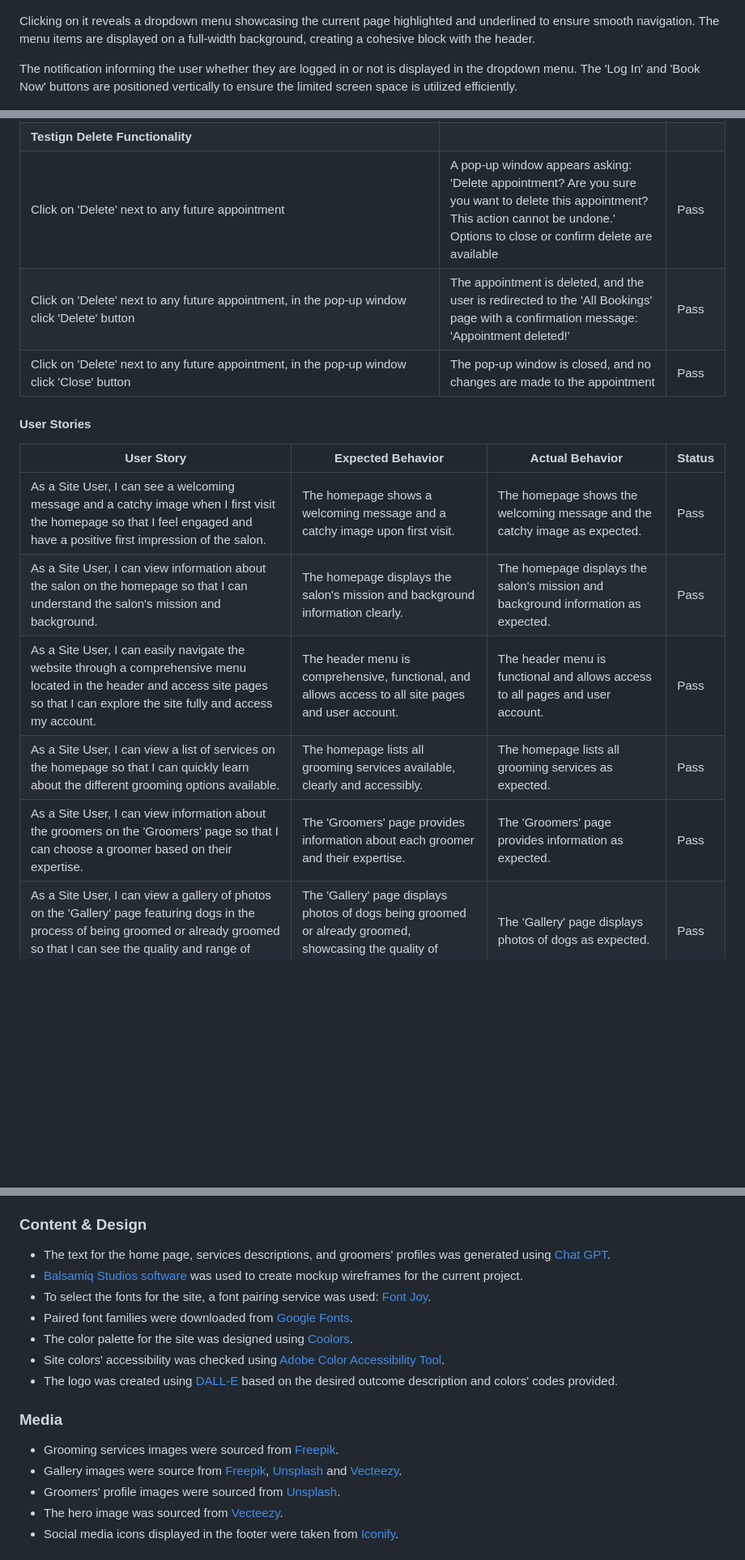
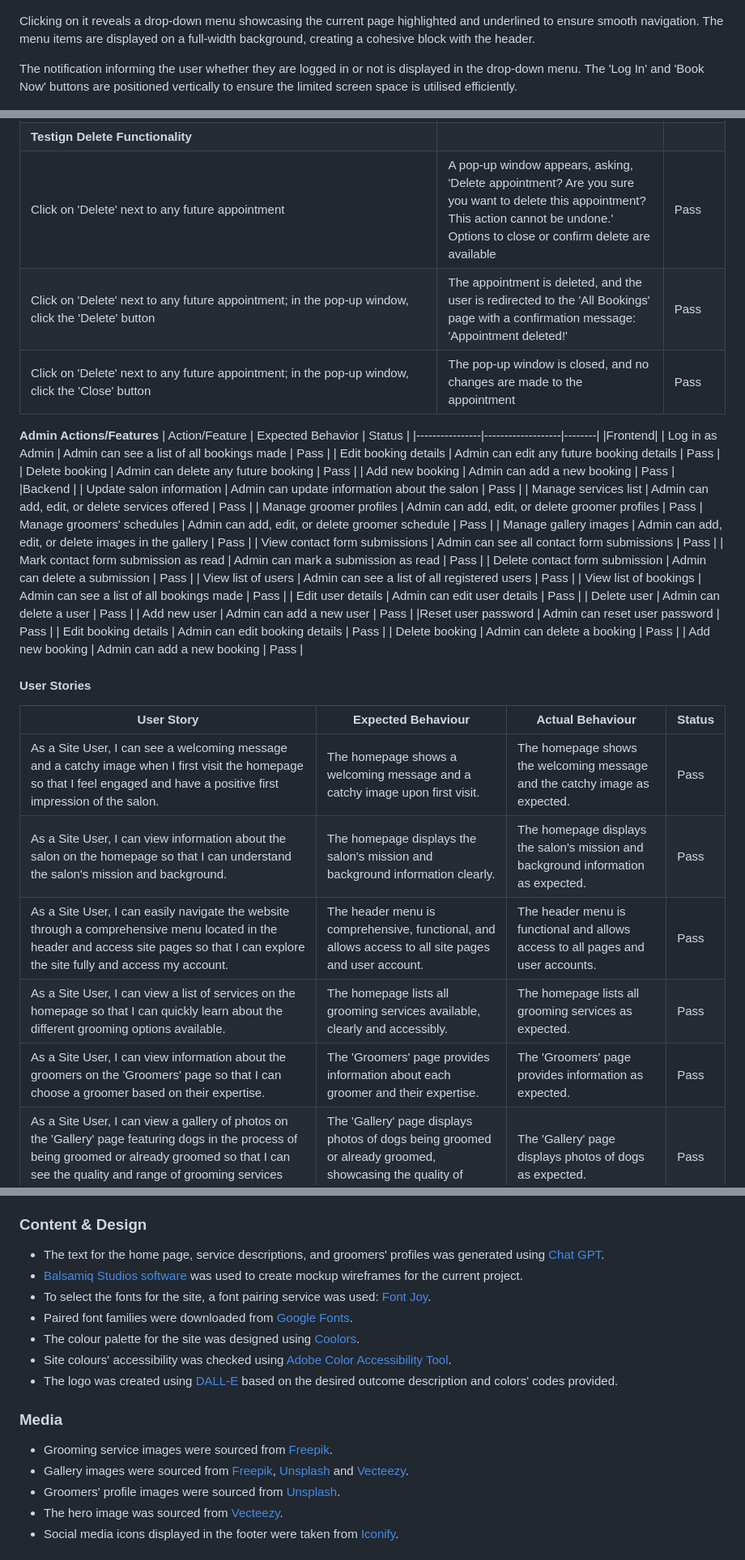
Before and after one commit to KatePaulauskas/dog-grooming-salon, a Markdown page: README.md, 3 parts joined by grey strips. Shown at 81% size. Rendered like a GitHub page; blank space fills up the shorter version.

Commit message:
update features testing and proofread README.md file

```diff
--- a/README.md
+++ b/README.md
@@ -416,9 +415,9 @@ On tablets and mobile devices, the menu is represented by a hamburger icon.
 
 ![Tablet and Mobile Navbar Closed](/media/mobile-tablet-navbar-closed.jpeg)
 
-Clicking on it reveals a dropdown menu showcasing the current page highlighted and underlined to ensure smooth navigation. The menu items are displayed on a full-width background, creating a cohesive block with the header.
-
-The notification informing the user whether they are logged in or not is displayed in the dropdown menu. The 'Log In' and 'Book Now' buttons are positioned vertically to ensure the limited screen space is utilized efficiently.
+Clicking on it reveals a drop-down menu showcasing the current page highlighted and underlined to ensure smooth navigation. The menu items are displayed on a full-width background, creating a cohesive block with the header.
+
+The notification informing the user whether they are logged in or not is displayed in the drop-down menu. The 'Log In' and 'Book Now' buttons are positioned vertically to ensure the limited screen space is utilised efficiently.
 
 ![Tablet and Mobile Navbar Opened](/media/mobile-tablet-navbar-opened.jpeg)
 
@@ -886,14 +885,41 @@ To add a new item to the gallery, the superuser needs to add a name and upload a
 |**Testign Delete Functionality** |
-| Click on 'Delete' next to any future appointment | A pop-up window appears asking: 'Delete appointment? Are you sure you want to delete this appointment? This action cannot be undone.' Options to close or confirm delete are available | Pass |
-| Click on 'Delete' next to any future appointment, in the pop-up window click 'Delete' button | The appointment is deleted, and the user is redirected to the 'All Bookings' page with a confirmation message: 'Appointment deleted!'| Pass |
-| Click on 'Delete' next to any future appointment, in the pop-up window click 'Close' button | The pop-up window is closed, and no changes are made to the appointment | Pass |
+| Click on 'Delete' next to any future appointment | A pop-up window appears, asking, 'Delete appointment? Are you sure you want to delete this appointment? This action cannot be undone.' Options to close or confirm delete are available | Pass |
+| Click on 'Delete' next to any future appointment; in the pop-up window, click the 'Delete' button | The appointment is deleted, and the user is redirected to the 'All Bookings' page with a confirmation message: 'Appointment deleted!'| Pass |
+| Click on 'Delete' next to any future appointment; in the pop-up window, click the 'Close' button | The pop-up window is closed, and no changes are made to the appointment | Pass |
+
+**Admin Actions/Features**
+| Action/Feature | Expected Behavior | Status |
+|----------------|-------------------|--------|
+|Frontend|
+| Log in as Admin | Admin can see a list of all bookings made | Pass |
+| Edit booking details | Admin can edit any future booking details | Pass |
+| Delete booking | Admin can delete any future booking | Pass |
+| Add new booking | Admin can add a new booking | Pass |
+|Backend |
+| Update salon information | Admin can update information about the salon | Pass |
+| Manage services list | Admin can add, edit, or delete services offered | Pass |
+| Manage groomer profiles | Admin can add, edit, or delete groomer profiles | Pass |
+ Manage groomers' schedules | Admin can add, edit, or delete groomer schedule | Pass |
+ | Manage gallery images | Admin can add, edit, or delete images in the gallery | Pass |
+| View contact form submissions | Admin can see all contact form submissions | Pass |
+| Mark contact form submission as read | Admin can mark a submission as read | Pass |
+| Delete contact form submission | Admin can delete a submission | Pass |
+| View list of users | Admin can see a list of all registered users | Pass |
+| View list of bookings | Admin can see a list of all bookings made | Pass |
+| Edit user details | Admin can edit user details | Pass |
+| Delete user | Admin can delete a user | Pass |
+| Add new user | Admin can add a new user | Pass |
+|Reset user password | Admin can reset user password | Pass |
+| Edit booking details | Admin can edit booking details | Pass |
+| Delete booking | Admin can delete a booking | Pass |
+| Add new booking | Admin can add a new booking | Pass |
 
 #### User Stories
-| User Story | Expected Behavior  | Actual Behavior | Status |
+| User Story | Expected Behaviour | Actual Behaviour | Status |
 |------------|-------------------|----------------|-----------|
-| As a Site User, I can see a welcoming message and a catchy image when I first visit the homepage so that I feel engaged and have a positive first impression of the salon.| The homepage shows a welcoming message and a catchy image upon first visit. | The homepage shows the welcoming message and the catchy image as expected. | Pass|
+| As a Site User, I can see a welcoming message and a catchy image when I first visit the homepage so that I feel engaged and have a positive first impression of the salon. | The homepage shows a welcoming message and a catchy image upon first visit. | The homepage shows the welcoming message and the catchy image as expected. | Pass|
 | As a Site User, I can view information about the salon on the homepage so that I can understand the salon's mission and background. | The homepage displays the salon's mission and background information clearly. | The homepage displays the salon's mission and background information as expected. | Pass|
-| As a Site User, I can easily navigate the website through a comprehensive menu located in the header and access site pages so that I can explore the site fully and access my account. | The header menu is comprehensive, functional, and allows access to all site pages and user account. | The header menu is functional and allows access to all pages and user account. | Pass|
-| As a Site User, I can view a list of services on the homepage so that I can quickly learn about the different grooming options available.  | The homepage lists all grooming services available, clearly and accessibly. | The homepage lists all grooming services as expected. | Pass|
-| As a Site User, I can view information about the groomers on the 'Groomers' page so that I can choose a groomer based on their expertise.  | The 'Groomers' page provides information about each groomer and their expertise. | The 'Groomers' page provides information as expected. | Pass|
+| As a Site User, I can easily navigate the website through a comprehensive menu located in the header and access site pages so that I can explore the site fully and access my account. | The header menu is comprehensive, functional, and allows access to all site pages and user account. | The header menu is functional and allows access to all pages and user accounts. | Pass|
+| As a Site User, I can view a list of services on the homepage so that I can quickly learn about the different grooming options available.  | The homepage lists all grooming services available, clearly and accessibly. | The homepage lists all grooming services as expected. | Pass|
+| As a Site User, I can view information about the groomers on the 'Groomers' page so that I can choose a groomer based on their expertise.  | The 'Groomers' page provides information about each groomer and their expertise. | The 'Groomers' page provides information as expected. | Pass|
 | As a Site User, I can view a gallery of photos on the 'Gallery' page featuring dogs in the process of being groomed or already groomed so that I can see the quality and range of grooming services offered. | The 'Gallery' page displays photos of dogs being groomed or already groomed, showcasing the quality of services. | The 'Gallery' page displays photos of dogs as expected. | Pass|
@@ -1541,18 +1567,18 @@ The deployed project link can be found at the following URL: [Dog Grooming Salon
 
 ### Content & Design
 
-- The text for the home page, services descriptions, and groomers' profiles was generated using [Chat GPT](https://chat.openai.com/).
+- The text for the home page, service descriptions, and groomers' profiles was generated using [Chat GPT](https://chat.openai.com/).
 - [Balsamiq Studios software](https://balsamiq.com/wireframes/) was used to create mockup wireframes for the current project.
 - To select the fonts for the site, a font pairing service was used: [Font Joy](https://fontjoy.com/).
 - Paired font families were downloaded from [Google Fonts](https://fonts.google.com/).
-- The color palette for the site was designed using [Coolors](https://coolors.co/).
-- Site colors' accessibility was checked using [Adobe Color Accessibility Tool](https://color.adobe.com/).
+- The colour palette for the site was designed using [Coolors](https://coolors.co/).
+- Site colours' accessibility was checked using [Adobe Color Accessibility Tool](https://color.adobe.com/).
 - The logo was created using [DALL-E](https://openai.com/index/dall-e/) based on the desired outcome description and colors' codes provided.
 
 ### Media
 
-- Grooming services images were sourced from [Freepik](https://www.freepik.com/).
-- Gallery images were source from [Freepik](https://www.freepik.com/), [Unsplash](https://unsplash.com/) and [Vecteezy](https://www.vecteezy.com/).
+- Grooming service images were sourced from [Freepik](https://www.freepik.com/).
+- Gallery images were sourced from [Freepik](https://www.freepik.com/), [Unsplash](https://unsplash.com/) and [Vecteezy](https://www.vecteezy.com/).
 - Groomers' profile images were sourced from [Unsplash](https://unsplash.com/).
 - The hero image was sourced from [Vecteezy](https://www.vecteezy.com/).
 - Social media icons displayed in the footer were taken from [Iconify](https://iconify.design).
```
Also changed, not shown: other parts of README.md (+307 -308 lines).
